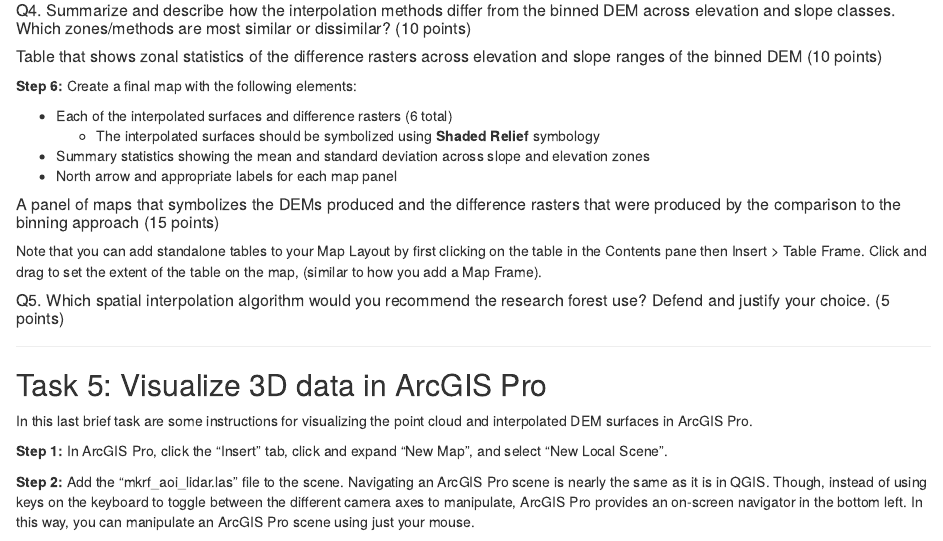
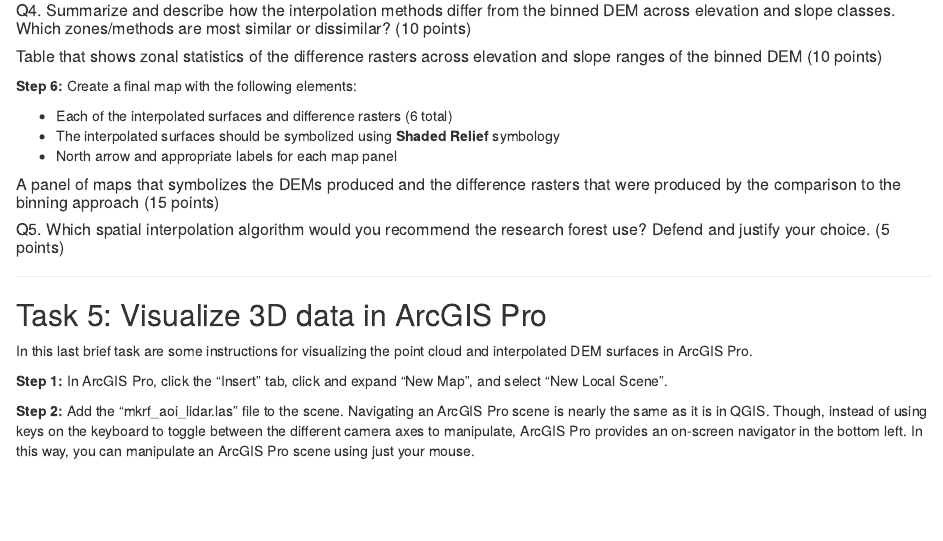
Before and after one commit to ubc-geomatics-community-of-practice/GEM511-Advanced-GIS-for-Environmental-Management, an R Markdown document (01-Terrain-Spatial-Interpolation.Rmd): the page in a window 1100 px wide, from 11340 px down. Rendered offline with R 4.5, knitr and Pandoc, with nearby package versions; drawn as R Markdown's standard HTML page in place of the format the file asks for.

Commit message:
remove table requirement on final map lab 1

```diff
--- a/01-Terrain-Spatial-Interpolation.Rmd
+++ b/01-Terrain-Spatial-Interpolation.Rmd
@@ -390,13 +390,10 @@ We will use these reclassified areas as zones to calculate statistics about the
 **Step 6:** Create a final map with the following elements:
 
 - Each of the interpolated surfaces and difference rasters (6 total)
-     - The interpolated surfaces should be symbolized using **Shaded Relief** symbology
-- Summary statistics showing the mean and standard deviation across slope and elevation zones
+- The interpolated surfaces should be symbolized using **Shaded Relief** symbology
 - North arrow and appropriate labels for each map panel
 
 ##### A panel of maps that symbolizes the DEMs produced and the difference rasters that were produced by the comparison to the binning approach (15 points) {.unnumbered}
-
-Note that you can add standalone tables to your Map Layout by first clicking on the table in the Contents pane then Insert > Table Frame. Click and drag to set the extent of the table on the map, (similar to how you add a Map Frame).
 
 ##### Q5. Which spatial interpolation algorithm would you recommend the research forest use? Defend and justify your choice. (5 points) {.unnumbered}
 
```
